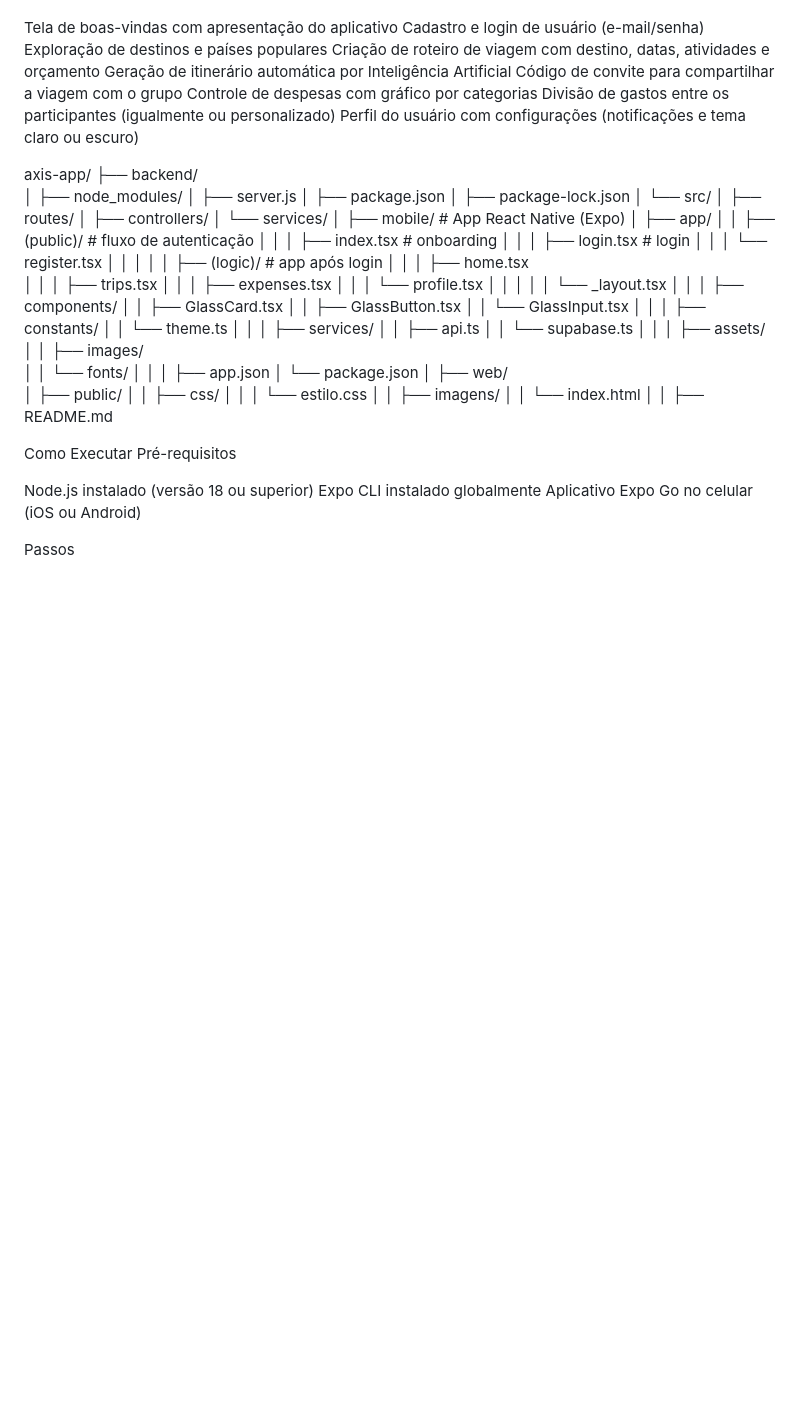
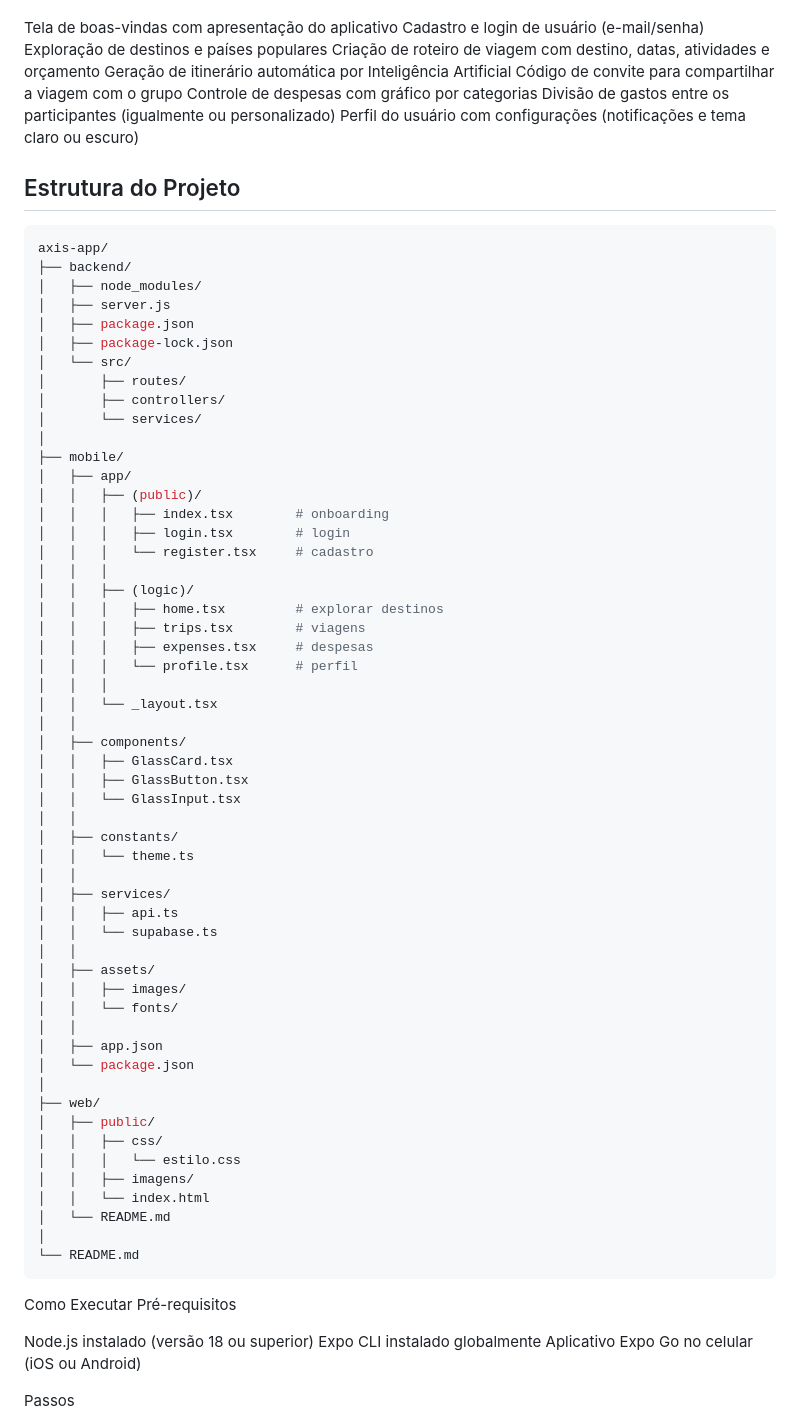
Before and after one commit to laurazxk/axis-app, a Markdown page: README.md, the part around the change. GitHub-like rendering; blank space fills up the shorter version.

````diff
--- a/README.md
+++ b/README.md
@@ -37,6 +37,9 @@ Controle de despesas com gráfico por categorias
 Divisão de gastos entre os participantes (igualmente ou personalizado)
 Perfil do usuário com configurações (notificações e tema claro ou escuro)
 
+## Estrutura do Projeto
+
+```bash
 axis-app/
 ├── backend/
 │   ├── node_modules/
@@ -48,18 +51,18 @@ axis-app/
 │       ├── controllers/
 │       └── services/
 │
-├── mobile/                      # App React Native (Expo)
+├── mobile/
 │   ├── app/
-│   │   ├── (public)/            # fluxo de autenticação
+│   │   ├── (public)/
 │   │   │   ├── index.tsx        # onboarding
 │   │   │   ├── login.tsx        # login
-│   │   │   └── register.tsx
+│   │   │   └── register.tsx     # cadastro
 │   │   │
-│   │   ├── (logic)/             # app após login
-│   │   │   ├── home.tsx
-│   │   │   ├── trips.tsx
-│   │   │   ├── expenses.tsx
-│   │   │   └── profile.tsx
+│   │   ├── (logic)/
+│   │   │   ├── home.tsx         # explorar destinos
+│   │   │   ├── trips.tsx        # viagens
+│   │   │   ├── expenses.tsx     # despesas
+│   │   │   └── profile.tsx      # perfil
 │   │   │
 │   │   └── _layout.tsx
 │   │
@@ -88,10 +91,10 @@ axis-app/
 │   │   │   └── estilo.css
 │   │   ├── imagens/
 │   │   └── index.html
+│   └── README.md
 │
-│
-├── README.md
-
+└── README.md
+```
 Como Executar
 Pré-requisitos
 
````
